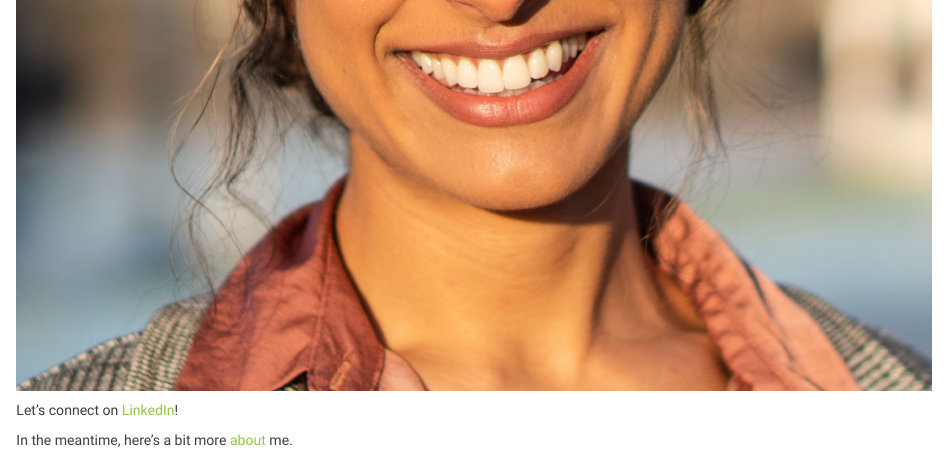
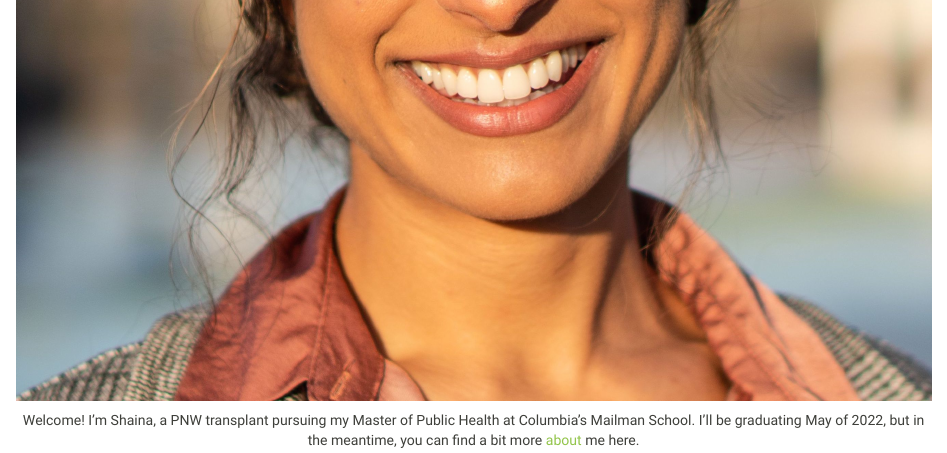
Before and after one commit to fangxin0922/shainamackin.github.io, an R Markdown document (index.Rmd): the page in a window 1100 px wide, from 680 px down before the commit and from 670 px down after it. The pictures show the output file index.html that the author committed with the source, opened offline; library style sheets and scripts come from the installed R packages.

Commit message:
updating bio

```diff
--- a/index.Rmd
+++ b/index.Rmd
@@ -24,6 +24,6 @@ scale_fill_discrete = scale_fill_viridis_d
   <img src="images/shainamackinheadshot.jpeg">
 </p>
 
-Let's connect on [LinkedIn](https://www.linkedin.com/in/shainamackin/)!
-
-In the meantime, here's a bit more [about](about.html) me.
+<p align="center">
+Welcome! I'm Shaina, a PNW transplant pursuing my Master of Public Health at Columbia's Mailman School. I'll be graduating May of 2022, but in the meantime, you can find a bit more [about](about.html) me here.
+</p>
```
Also changed, not shown: index.html.
